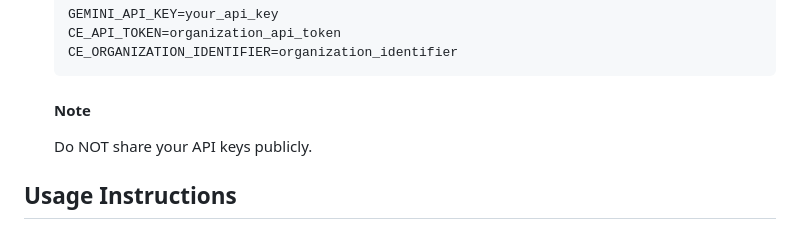
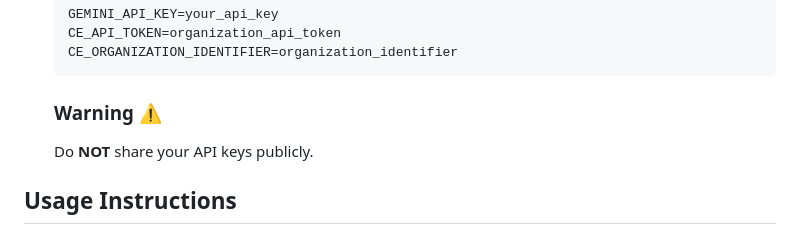
Before and after one commit to udensidev/credential-engine-support-service-publisher, a Markdown page: README.md, the part around the change. Drawn GitHub-style.

Commit message:
chore: updated documentation

````diff
--- a/README.md
+++ b/README.md
@@ -61,9 +61,9 @@ This application can be adapted for any educational domain by modifying the keyw
     CE_API_TOKEN=organization_api_token
     CE_ORGANIZATION_IDENTIFIER=organization_identifier
     ```
-    #### Note
+    ### Warning ⚠️
 
-    Do NOT share your API keys publicly.
+    Do **NOT** share your API keys publicly.
 
 ## Usage Instructions
 
````
